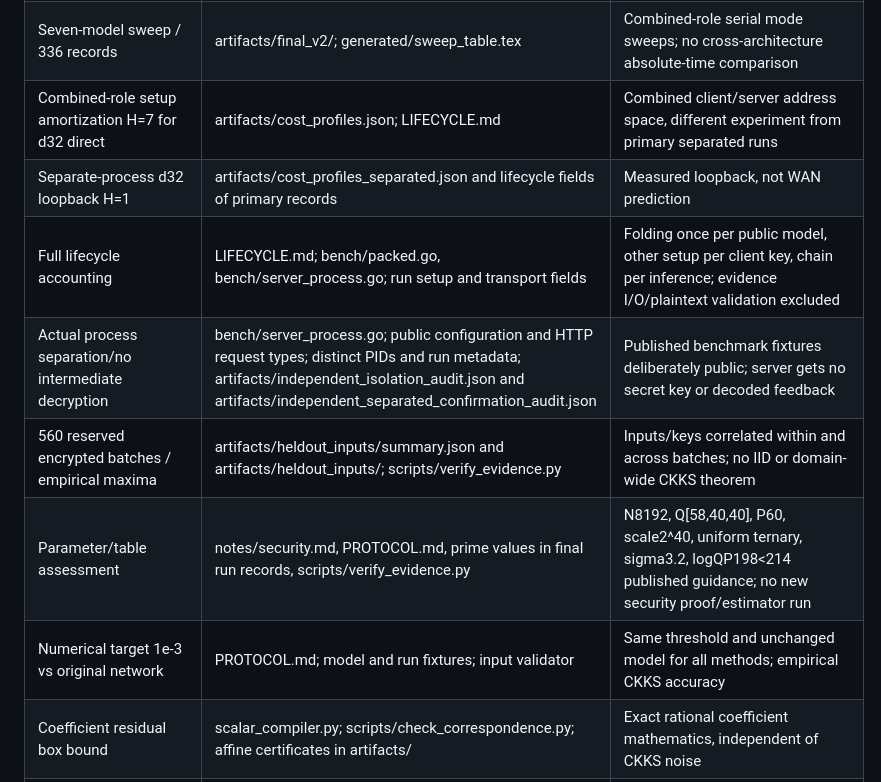
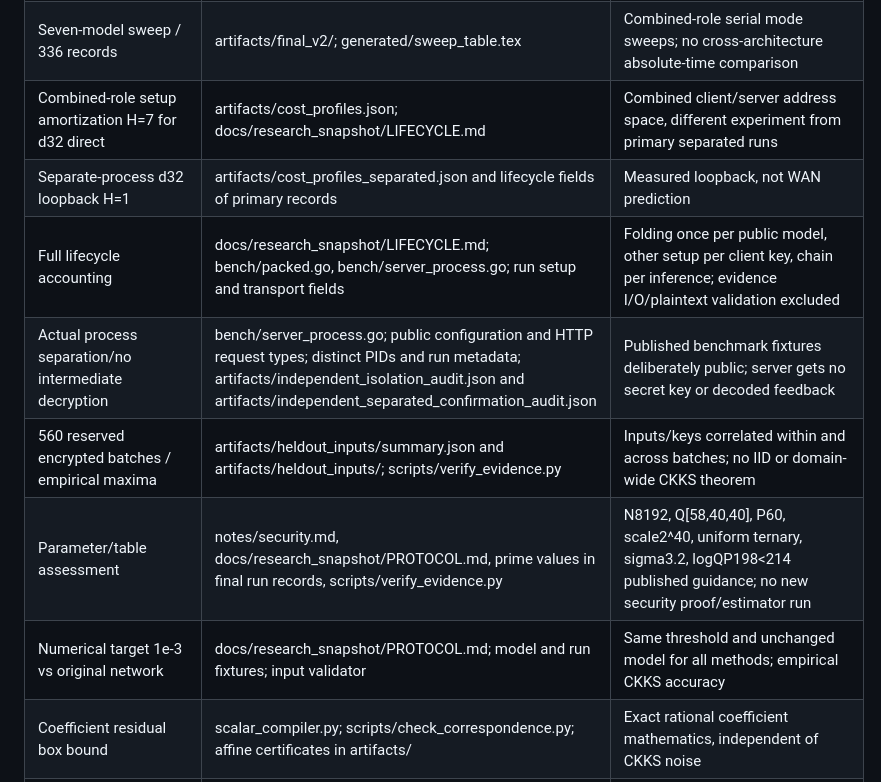
Before and after one commit to LeonardSEO/fhe-quadratic-ckks, a Markdown page: docs/CLAIM_MAP.md, the part around the change. GitHub-like rendering.

Commit message:
Correct release evidence links

```diff
--- a/docs/CLAIM_MAP.md
+++ b/docs/CLAIM_MAP.md
@@ -14,13 +14,13 @@ This map distinguishes exact mathematics, fixture correspondence, historical enc
 | Paired speedup medians/ranges/5 wins | artifacts/cost_profiles_separated.json; generated/paper_data.json | Round-paired baseline/candidate ratios, not ratio of marginal medians |
 | Negative d8 BSGS / faster d32 direct costs | all nine primary plans retained; generated/tradeoffs_figure.tex | Candidate support optimum is not global runtime or memory optimum |
 | Seven-model sweep / 336 records | artifacts/final_v2/; generated/sweep_table.tex | Combined-role serial mode sweeps; no cross-architecture absolute-time comparison |
-| Combined-role setup amortization H=7 for d32 direct | artifacts/cost_profiles.json; LIFECYCLE.md | Combined client/server address space, different experiment from primary separated runs |
+| Combined-role setup amortization H=7 for d32 direct | artifacts/cost_profiles.json; docs/research_snapshot/LIFECYCLE.md | Combined client/server address space, different experiment from primary separated runs |
 | Separate-process d32 loopback H=1 | artifacts/cost_profiles_separated.json and lifecycle fields of primary records | Measured loopback, not WAN prediction |
-| Full lifecycle accounting | LIFECYCLE.md; bench/packed.go, bench/server_process.go; run setup and transport fields | Folding once per public model, other setup per client key, chain per inference; evidence I/O/plaintext validation excluded |
+| Full lifecycle accounting | docs/research_snapshot/LIFECYCLE.md; bench/packed.go, bench/server_process.go; run setup and transport fields | Folding once per public model, other setup per client key, chain per inference; evidence I/O/plaintext validation excluded |
 | Actual process separation/no intermediate decryption | bench/server_process.go; public configuration and HTTP request types; distinct PIDs and run metadata; artifacts/independent_isolation_audit.json and artifacts/independent_separated_confirmation_audit.json | Published benchmark fixtures deliberately public; server gets no secret key or decoded feedback |
 | 560 reserved encrypted batches / empirical maxima | artifacts/heldout_inputs/summary.json and artifacts/heldout_inputs/; scripts/verify_evidence.py | Inputs/keys correlated within and across batches; no IID or domain-wide CKKS theorem |
-| Parameter/table assessment | notes/security.md, PROTOCOL.md, prime values in final run records, scripts/verify_evidence.py | N8192, Q[58,40,40], P60, scale2^40, uniform ternary, sigma3.2, logQP198<214 published guidance; no new security proof/estimator run |
-| Numerical target 1e-3 vs original network | PROTOCOL.md; model and run fixtures; input validator | Same threshold and unchanged model for all methods; empirical CKKS accuracy |
+| Parameter/table assessment | notes/security.md, docs/research_snapshot/PROTOCOL.md, prime values in final run records, scripts/verify_evidence.py | N8192, Q[58,40,40], P60, scale2^40, uniform ternary, sigma3.2, logQP198<214 published guidance; no new security proof/estimator run |
+| Numerical target 1e-3 vs original network | docs/research_snapshot/PROTOCOL.md; model and run fixtures; input validator | Same threshold and unchanged model for all methods; empirical CKKS accuracy |
 | Coefficient residual box bound | scalar_compiler.py; scripts/check_correspondence.py; affine certificates in artifacts/ | Exact rational coefficient mathematics, independent of CKKS noise |
 | Prior-art distinctions and priority caveat | docs/RELATED_WORK.md; references.bib | Primary sources checked; no other compiler suite reproduced, no historical-priority proof |
 | Release evidence integrity counts | scripts/verify_evidence.py --strict-ciphertexts output in release validation log | 685 runs/986 methods/2263 ciphertexts/249088 outputs are overlapping accounting totals, not independent trials |
```
